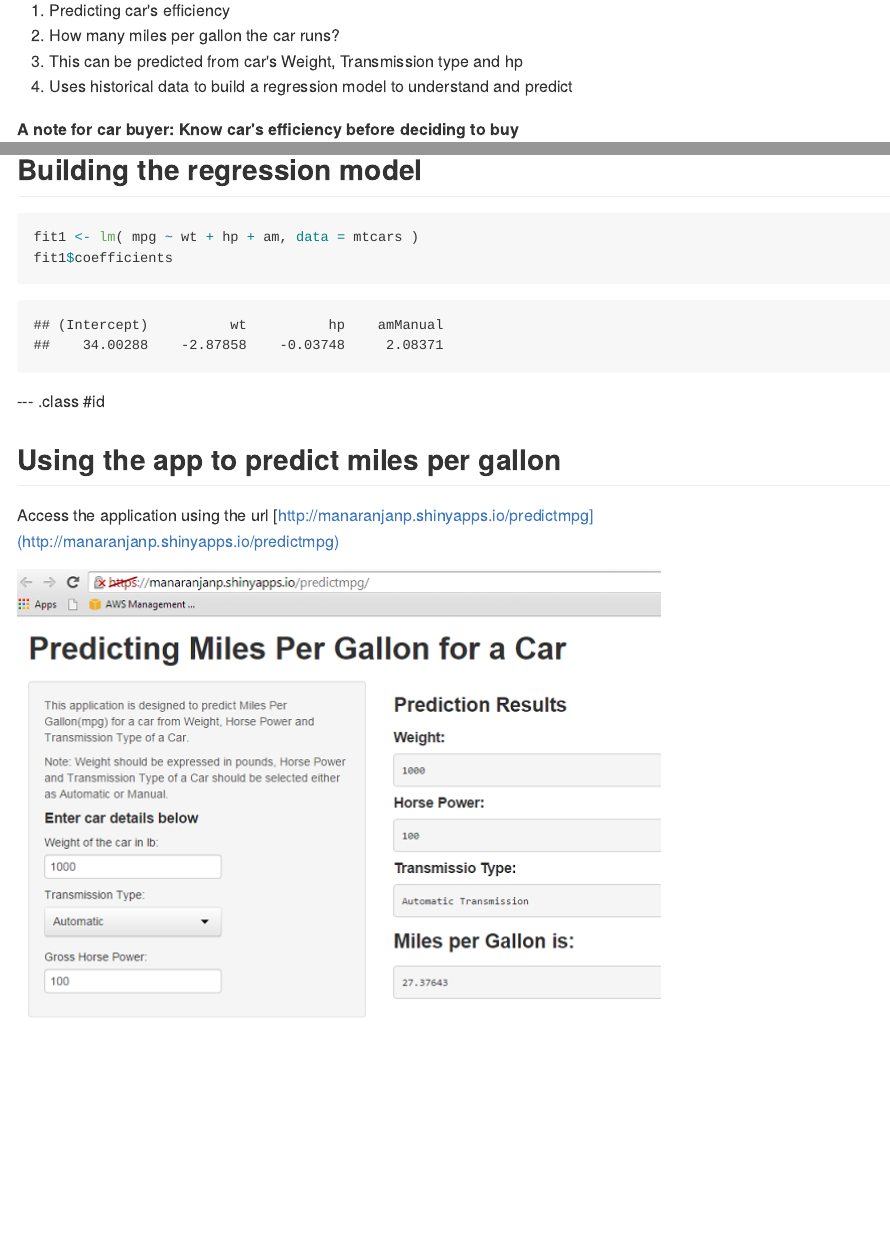
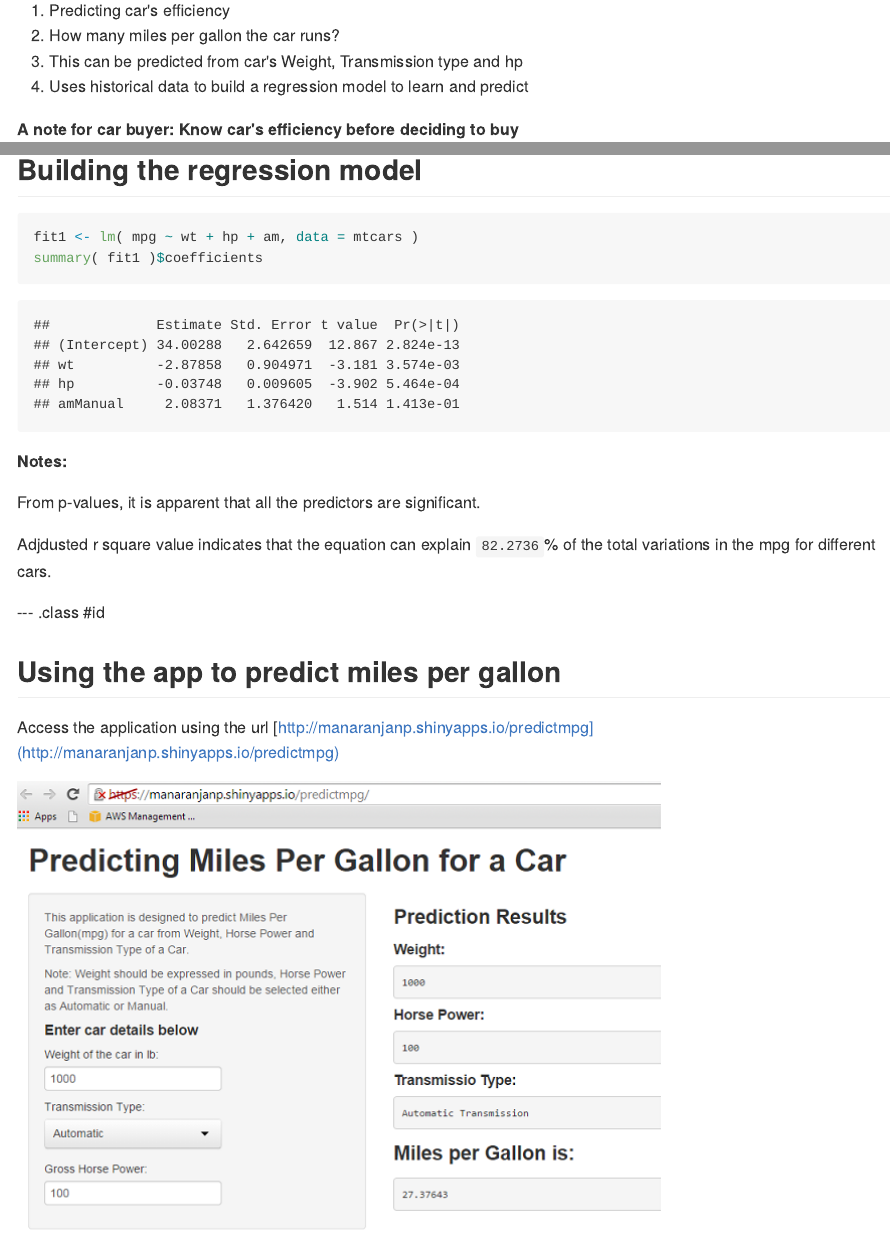
Before and after one commit to manaranjanp/predictmpg, an R Markdown document (index.Rmd): the page in a window 1100 px wide, from 90 px down, and a second part further down, joined at a grey line. The pictures show the output file index.md that the author committed with the source, drawn offline in the style of GitHub.

Commit message:
Updated files

````diff
--- a/index.Rmd
+++ b/index.Rmd
@@ -16,7 +16,7 @@ knit        : slidify::knit2slides
 1. Predicting car's efficiency
 2. How many miles per gallon the car runs?
 3. This can be predicted from car's Weight, Transmission type and hp
-4. Uses historical data to build a regression model to understand and predict
+4. Uses historical data to build a regression model to learn and predict
 
 __A note for car buyer: Know car's efficiency before deciding to buy__
 
@@ -59,8 +59,13 @@ From the plots, mpg seems to be negatively correlated with wt and hp. Also, manu
 
 ```{r}
 fit1 <- lm( mpg ~ wt + hp + am, data = mtcars )
-fit1$coefficients
+summary( fit1 )$coefficients
 ```
+__Notes:__
+
+From p-values, it is apparent that all the predictors are significant.
+
+Adjdusted r square value indicates that the equation can explain ```r summary( fit1 )$adj.r.squared * 100 ```% of the total variations in the mpg for different cars.
 
 --- .class #id
 
````
Also changed, not shown: index.html, index.md.
